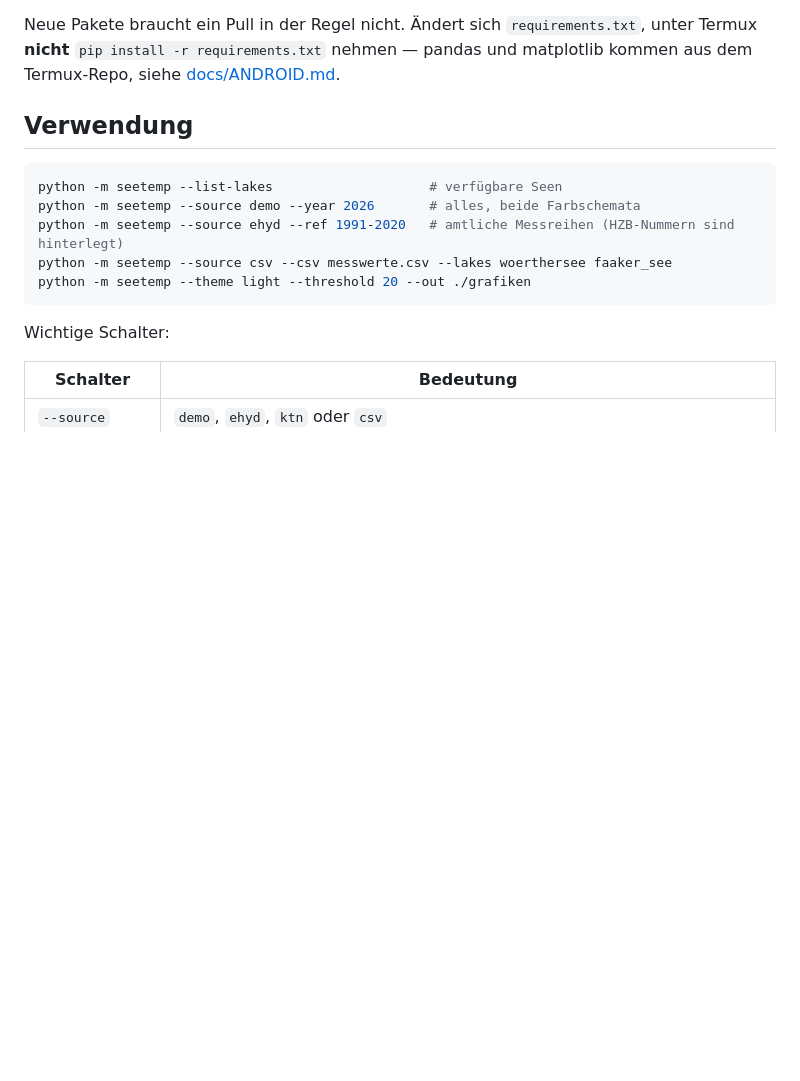
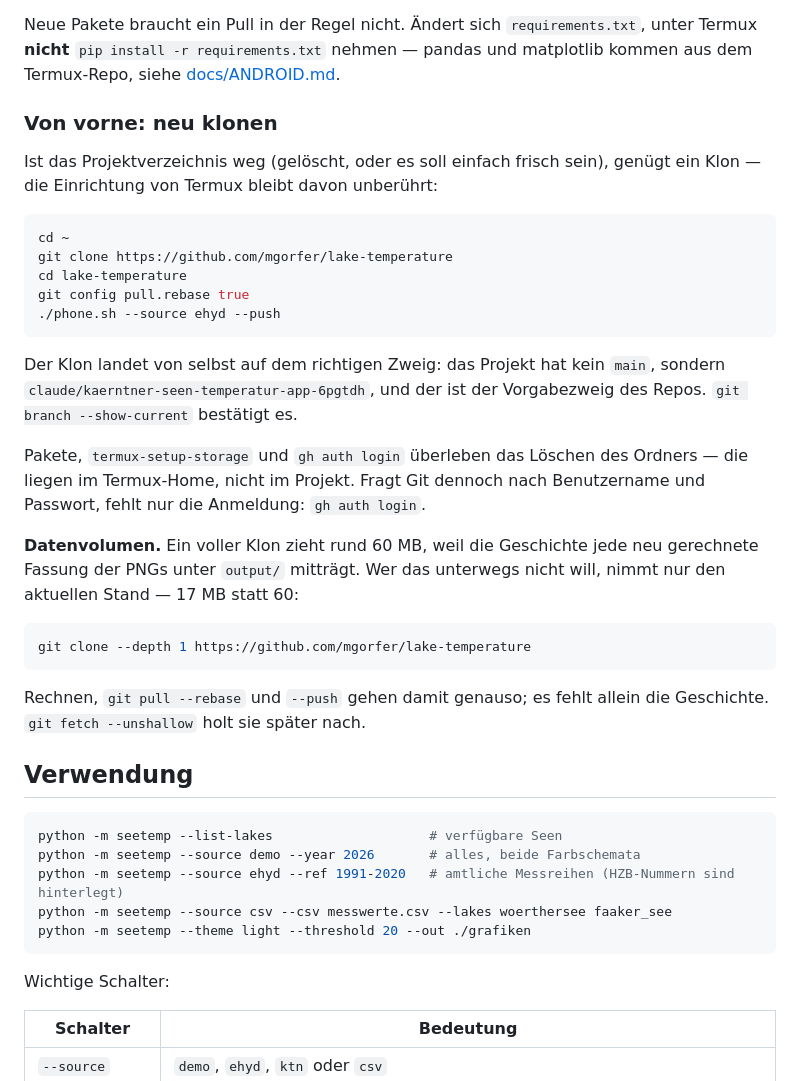
Before and after one commit to mgorfer/lake-temperature, a Markdown page: README.md, the part around the change. GitHub-like rendering; blank space fills up the shorter version.

Commit message:
Neu klonen am Handy, wenn der Ordner weg ist
Der Klon landet von selbst richtig -- das Projekt hat kein main, aber der
claude/...-Zweig ist der Vorgabezweig des Repos, also folgt "git clone"
ihm ohne -b. Dazu, was das Löschen des Ordners nicht mitnimmt: Pakete,
termux-setup-storage und die Anmeldung liegen im Termux-Home.

Und die Grösse, weil sie unterwegs zählt: die Geschichte trägt jede neu
gerechnete Fassung der PNGs mit, ein voller Klon zieht darum rund 60 MB.
"--depth 1" holt nur den aktuellen Stand, gemessen 17 MB; rechnen, pullen
und pushen gehen damit genauso, es fehlt allein die Geschichte.

Co-Authored-By: Claude Opus 5 <noreply@anthropic.com>
Claude-Session: https://claude.ai/code/session_01M6UBmwvm34rwKt7R56Jk9E

````diff
--- a/README.md
+++ b/README.md
@@ -193,6 +193,40 @@ Neue Pakete braucht ein Pull in der Regel nicht. Ändert sich
 `requirements.txt`, unter Termux **nicht** `pip install -r requirements.txt`
 nehmen — pandas und matplotlib kommen aus dem Termux-Repo, siehe
 [docs/ANDROID.md](docs/ANDROID.md).
+
+### Von vorne: neu klonen
+
+Ist das Projektverzeichnis weg (gelöscht, oder es soll einfach frisch
+sein), genügt ein Klon — die Einrichtung von Termux bleibt davon
+unberührt:
+
+```bash
+cd ~
+git clone https://github.com/mgorfer/lake-temperature
+cd lake-temperature
+git config pull.rebase true
+./phone.sh --source ehyd --push
+```
+
+Der Klon landet von selbst auf dem richtigen Zweig: das Projekt hat kein
+`main`, sondern `claude/kaerntner-seen-temperatur-app-6pgtdh`, und der ist
+der Vorgabezweig des Repos. `git branch --show-current` bestätigt es.
+
+Pakete, `termux-setup-storage` und `gh auth login` überleben das Löschen
+des Ordners — die liegen im Termux-Home, nicht im Projekt. Fragt Git
+dennoch nach Benutzername und Passwort, fehlt nur die Anmeldung:
+`gh auth login`.
+
+**Datenvolumen.** Ein voller Klon zieht rund 60 MB, weil die Geschichte
+jede neu gerechnete Fassung der PNGs unter `output/` mitträgt. Wer das
+unterwegs nicht will, nimmt nur den aktuellen Stand — 17 MB statt 60:
+
+```bash
+git clone --depth 1 https://github.com/mgorfer/lake-temperature
+```
+
+Rechnen, `git pull --rebase` und `--push` gehen damit genauso; es fehlt
+allein die Geschichte. `git fetch --unshallow` holt sie später nach.
 
 ## Verwendung
 
````
